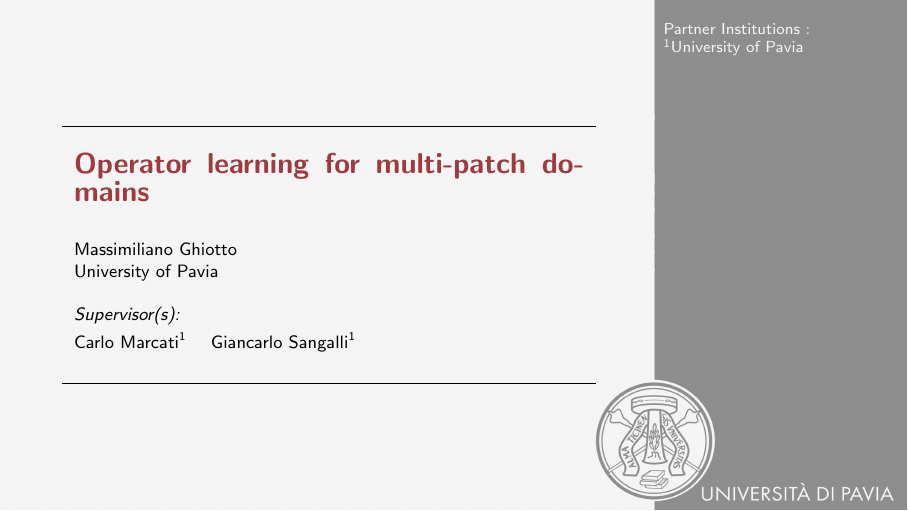
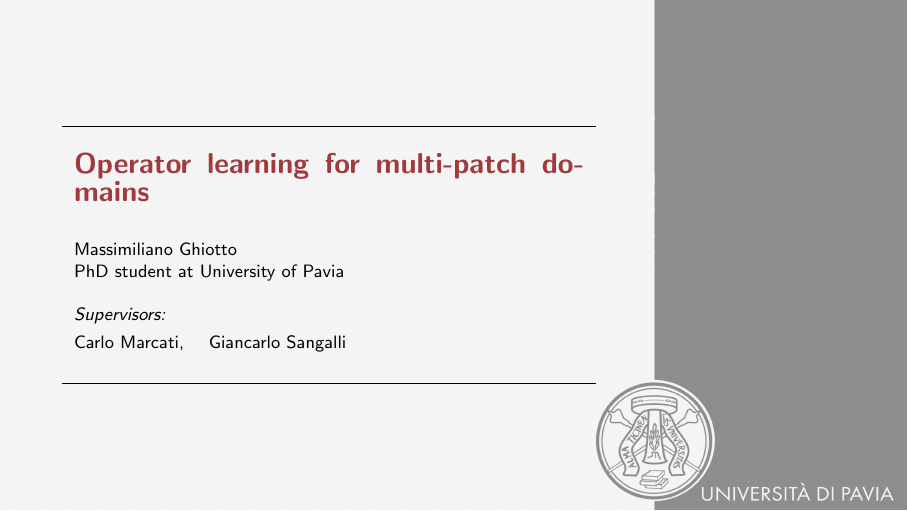
Before and after one commit to MaxGhi8/LYNUM_presentation_2024, LaTeX slides (main.tex, which reads Config/style/theme.sty, Config/style/uniReg.sty): page 1 of 4. Compiled offline with pdfLaTeX.

Commit message:
upload title page

```diff
--- a/Config/style/theme.sty
+++ b/Config/style/theme.sty
@@ -105,6 +105,7 @@
 	\begingroup
 	\setbeamercolor{block title}{fg=\useBlockTitleWriteColor,bg=\useBlockTitleColor}
 	\setbeamercolor{block body}{fg=black,bg=\useBlockMainColor}
+    \vspace{0.06cm}
 	\begin{beamerboxesrounded}[shadow=true]{#1}
 	}{%
 	\end{beamerboxesrounded}
@@ -116,6 +117,7 @@
 	\begingroup
 	\setbeamercolor{block title}{fg=\useBlockTitleWriteColor,bg=\useBlockTitleColor}
 	\setbeamercolor{block body} {fg=\useBlockTitleWriteColor,bg=\useBlockTitleColor}
+    \vspace{0.06cm}
 	\begin{beamerboxesrounded}[shadow=true]{#1}
 	}{%
 	\end{beamerboxesrounded}
--- a/Config/style/uniReg.sty
+++ b/Config/style/uniReg.sty
@@ -37,7 +37,7 @@
 \newcommand{\singleAuthor}[1]{\def\insertSingleAuthor{#1}}
 \newcommand{\multAuthors}[1]{\def\insertMultAuthor{#1}}
 \newcommand{\AuthorInstitute}[1]{\def \insertAuthorInstitute {\ifstrempty{#1}{}{\\#1}}}
-\newcommand{\Supervisors}[1]{\def \insertSupervisors {\ifstrempty{#1}{}{\\{\and} \\{\textit{Supervisor(s):}} \\#1}}}
+\newcommand{\Supervisors}[1]{\def \insertSupervisors {\ifstrempty{#1}{}{\\{\and} \\{\textit{Supervisors:}} \\#1}}}
 \newcommand{\Collaborators}[1]{\def \insertCollaborators {\ifstrempty{#1}{}{\\{\and} \\{\textit{Collaborator(s):}} \\#1}}}
 \singleAuthor{} %default value
 \multAuthors{} %default value
--- a/main.tex
+++ b/main.tex
@@ -19,12 +19,16 @@
 %      b- For different institutes, comment the line \AuthorInstitute{...} and use
 %         \inst{...} together with \institute{...}
 \singleAuthor{Massimiliano Ghiotto}
-\AuthorInstitute{University of Pavia}
+\AuthorInstitute{PhD student at University of Pavia}
 %\multAuthors{Antoine Gansel\inst{1} \and Jullie Cailler\inst{2}}
 
+%% collaborators with institute
 % \Collaborators{{Julie Cailler\inst{2}}}
-\Supervisors{Carlo Marcati\inst{1} \and {Giancarlo Sangalli\inst{1}}}
-\institute{{\inst{1}University of Pavia}}
+% \Supervisors{Carlo Marcati\inst{1} \and {Giancarlo Sangalli\inst{1}}}
+% \institute{{\inst{1}University of Pavia}}
+%% collaborators without institute
+\Supervisors{Carlo Marcati, \and Giancarlo Sangalli}
+% \institute{{\inst{1}University of Pavia}}
 
 \begin{document}
 
```
Also changed, not shown: main.pdf.
